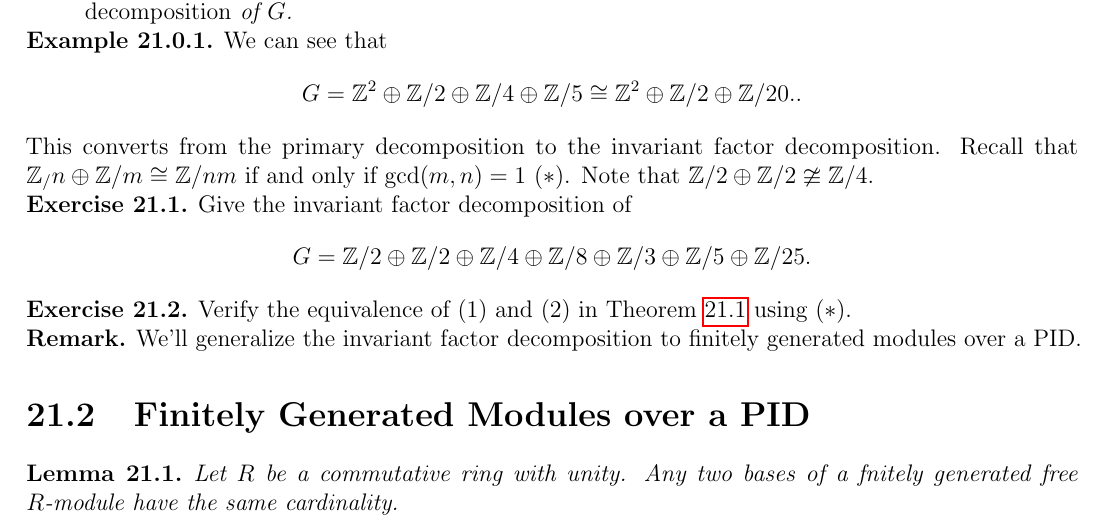
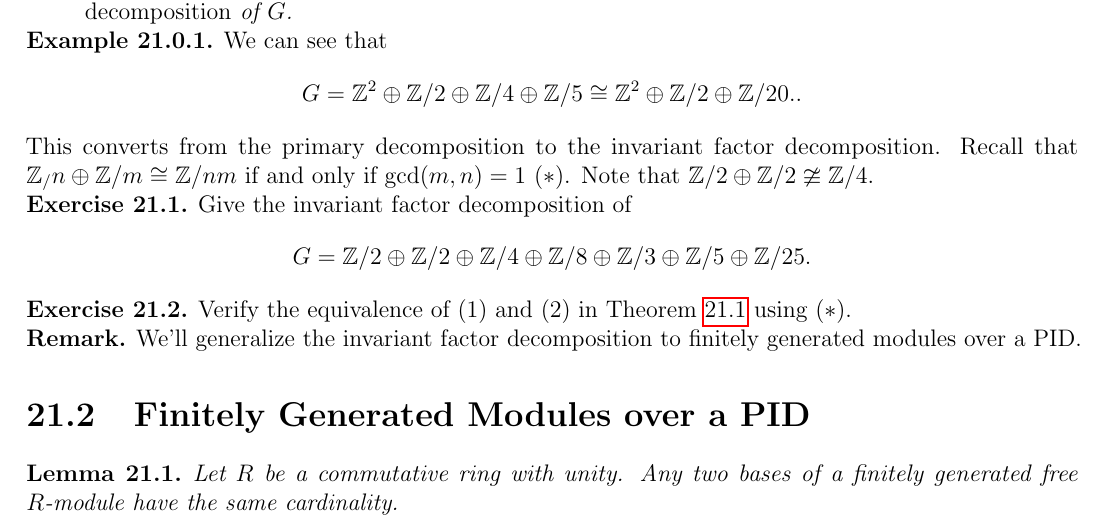
Before and after one commit to TheToasterMonster/gt-math4108-notes, a LaTeX thesis (master.tex, which reads lectures/lecture21.tex): part of page 76 of 85, cut so that both start at the same text. Compiled offline with pdfLaTeX.

Commit message:
fixed a typo in lecture 21

```diff
--- a/lectures/lecture21.tex
+++ b/lectures/lecture21.tex
@@ -58,7 +58,7 @@ for finitely generated abelian groups.
 \section{Finitely Generated Modules over a PID}
 \begin{lemma}
   Let $R$ be a commutative ring with unity. Any two bases
-  of a fnitely generated free $R$-module have the
+  of a finitely generated free $R$-module have the
   same cardinality.
 \end{lemma}
 
```
Also changed, not shown: master.pdf.
